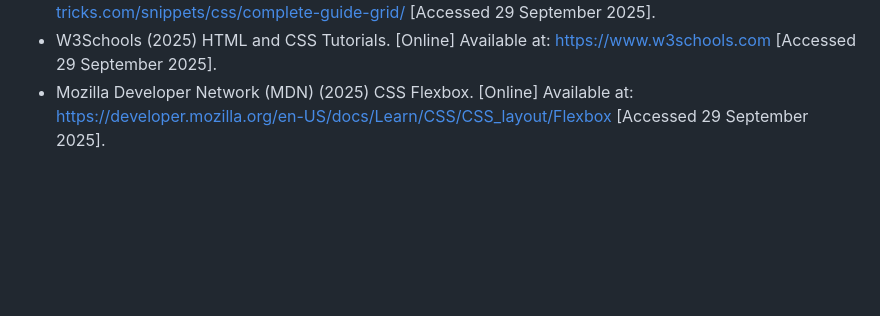
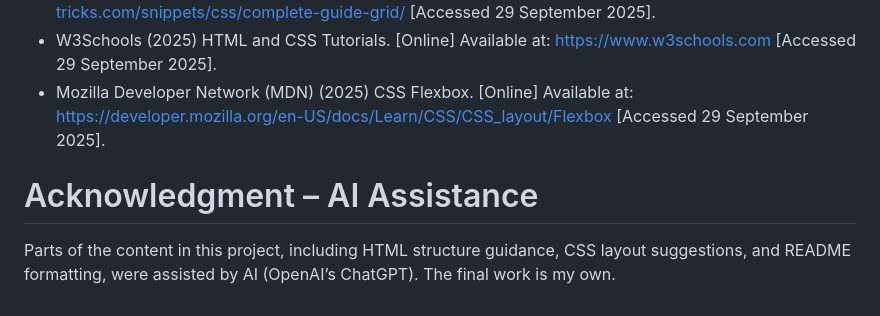
Before and after one commit to VCCT-WEDE5020-2025-G1/YouthRise-Club-ST10486244, a Markdown page: README.md, the part around the change. Drawn GitHub-style; blank space fills up the shorter version.

Commit message:
Update README.md 2

```diff
--- a/README.md
+++ b/README.md
@@ -85,3 +85,8 @@ Mobile
  [Accessed 29 September 2025].
 - Mozilla Developer Network (MDN) (2025) CSS Flexbox. [Online] Available at: https://developer.mozilla.org/en-US/docs/Learn/CSS/CSS_layout/Flexbox
  [Accessed 29 September 2025].
+
+#  Acknowledgment – AI Assistance
+
+Parts of the content in this project, including HTML structure guidance, CSS layout suggestions, and README formatting, were assisted by AI (OpenAI’s ChatGPT).
+The final work is my own.
```
